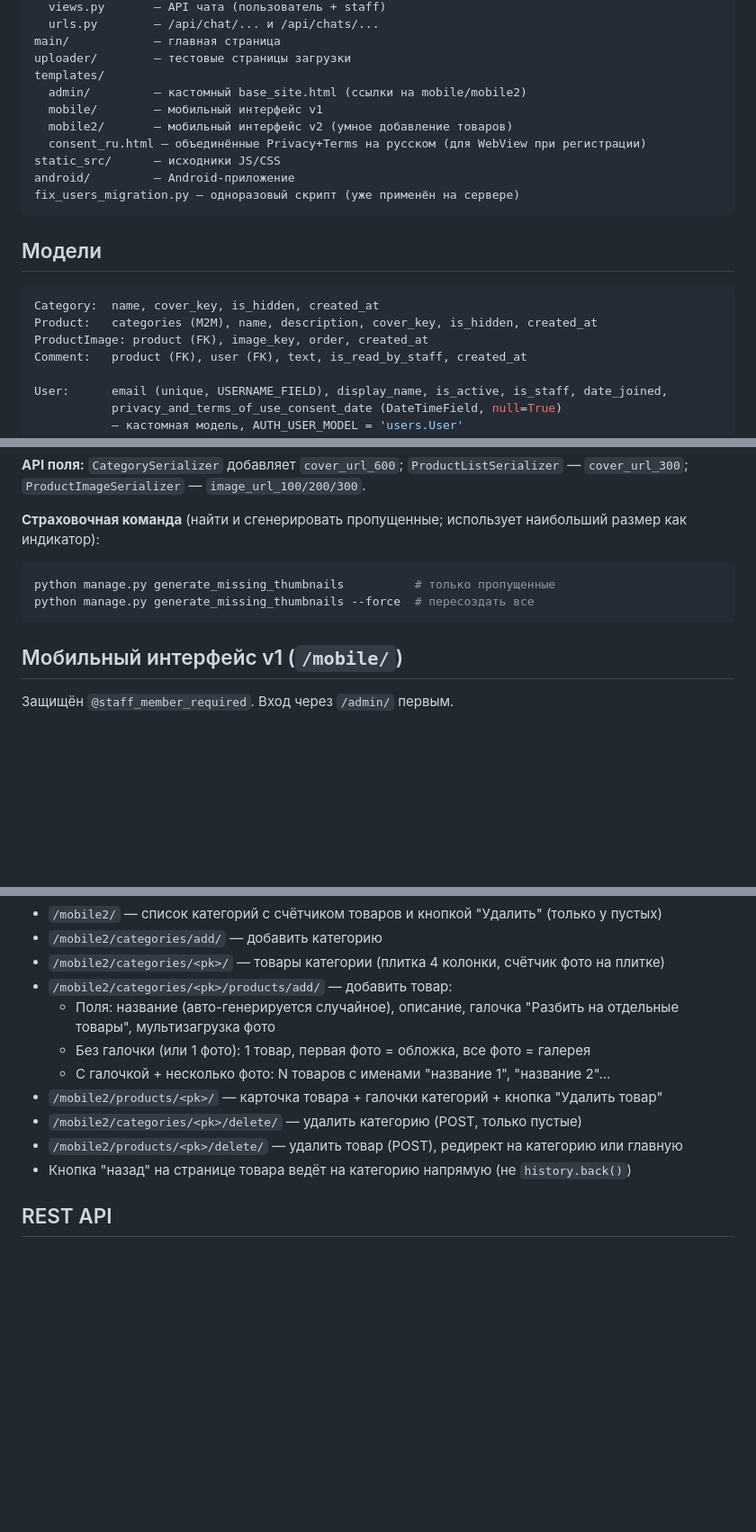
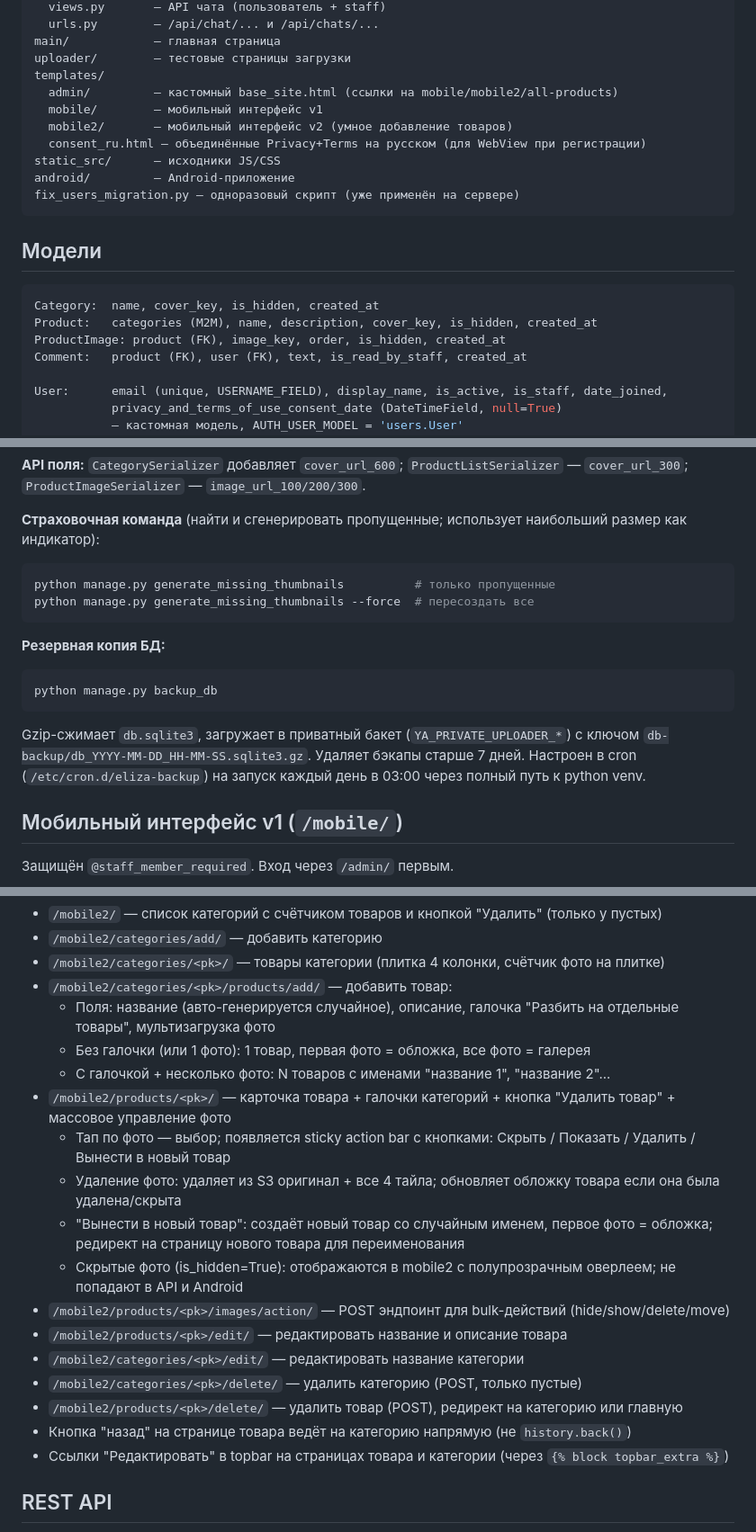
Before and after one commit to yushakov/eligale, a Markdown page: CLAUDE.md, 3 parts joined by grey strips. Shown at 90% size. Drawn GitHub-style; blank space fills up the shorter version.

````diff
--- a/CLAUDE.md
+++ b/CLAUDE.md
@@ -34,7 +34,7 @@ chat/            — приватные чаты между пользовате
 main/            — главная страница
 uploader/        — тестовые страницы загрузки
 templates/
-  admin/         — кастомный base_site.html (ссылки на mobile/mobile2)
+  admin/         — кастомный base_site.html (ссылки на mobile/mobile2/all-products)
   mobile/        — мобильный интерфейс v1
   mobile2/       — мобильный интерфейс v2 (умное добавление товаров)
   consent_ru.html — объединённые Privacy+Terms на русском (для WebView при регистрации)
@@ -47,7 +47,7 @@ fix_users_migration.py — одноразовый скрипт (уже прим
 ```python
 Category:  name, cover_key, is_hidden, created_at
 Product:   categories (M2M), name, description, cover_key, is_hidden, created_at
-ProductImage: product (FK), image_key, order, created_at
+ProductImage: product (FK), image_key, order, is_hidden, created_at
 Comment:   product (FK), user (FK), text, is_read_by_staff, created_at
 
 User:      email (unique, USERNAME_FIELD), display_name, is_active, is_staff, date_joined,
@@ -107,6 +108,12 @@ python manage.py generate_missing_thumbnails          # только пропу
 python manage.py generate_missing_thumbnails --force  # пересоздать все
 ```
 
+**Резервная копия БД:**
+```bash
+python manage.py backup_db
+```
+Gzip-сжимает `db.sqlite3`, загружает в приватный бакет (`YA_PRIVATE_UPLOADER_*`) с ключом `db-backup/db_YYYY-MM-DD_HH-MM-SS.sqlite3.gz`. Удаляет бэкапы старше 7 дней. Настроен в cron (`/etc/cron.d/eliza-backup`) на запуск каждый день в 03:00 через полный путь к python venv.
+
 ## Мобильный интерфейс v1 (`/mobile/`)
 Защищён `@staff_member_required`. Вход через `/admin/` первым.
 - `/mobile/` — список категорий
@@ -128,10 +135,18 @@ python manage.py generate_missing_thumbnails --force  # пересоздать
   - Поля: название (авто-генерируется случайное), описание, галочка "Разбить на отдельные товары", мультизагрузка фото
   - Без галочки (или 1 фото): 1 товар, первая фото = обложка, все фото = галерея
   - С галочкой + несколько фото: N товаров с именами "название 1", "название 2"...
-- `/mobile2/products/<pk>/` — карточка товара + галочки категорий + кнопка "Удалить товар"
+- `/mobile2/products/<pk>/` — карточка товара + галочки категорий + кнопка "Удалить товар" + массовое управление фото
+  - Тап по фото — выбор; появляется sticky action bar с кнопками: Скрыть / Показать / Удалить / Вынести в новый товар
+  - Удаление фото: удаляет из S3 оригинал + все 4 тайла; обновляет обложку товара если она была удалена/скрыта
+  - "Вынести в новый товар": создаёт новый товар со случайным именем, первое фото = обложка; редирект на страницу нового товара для переименования
+  - Скрытые фото (is_hidden=True): отображаются в mobile2 с полупрозрачным оверлеем; не попадают в API и Android
+- `/mobile2/products/<pk>/images/action/` — POST эндпоинт для bulk-действий (hide/show/delete/move)
+- `/mobile2/products/<pk>/edit/` — редактировать название и описание товара
+- `/mobile2/categories/<pk>/edit/` — редактировать название категории
 - `/mobile2/categories/<pk>/delete/` — удалить категорию (POST, только пустые)
 - `/mobile2/products/<pk>/delete/` — удалить товар (POST), редирект на категорию или главную
 - Кнопка "назад" на странице товара ведёт на категорию напрямую (не `history.back()`)
+- Ссылки "Редактировать" в topbar на страницах товара и категории (через `{% block topbar_extra %}`)
 
 ## REST API
 - `GET /api/categories/` — список категорий (скрытые не включаются); включает `product_count`
````
Also changed, not shown: other parts of CLAUDE.md (+13 -8 lines).
